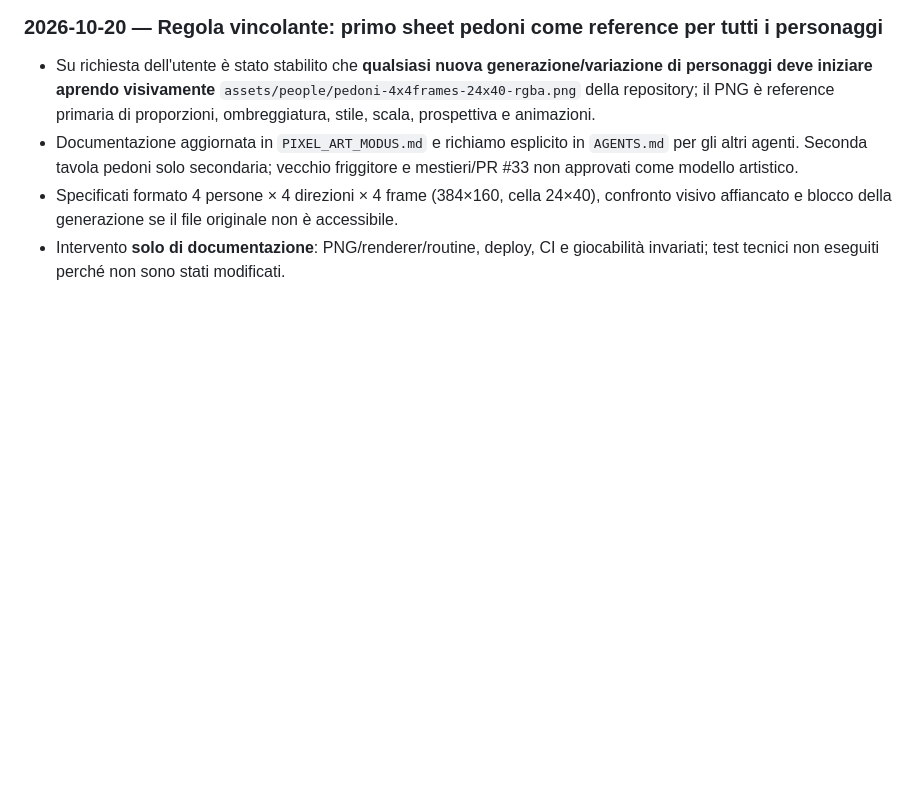
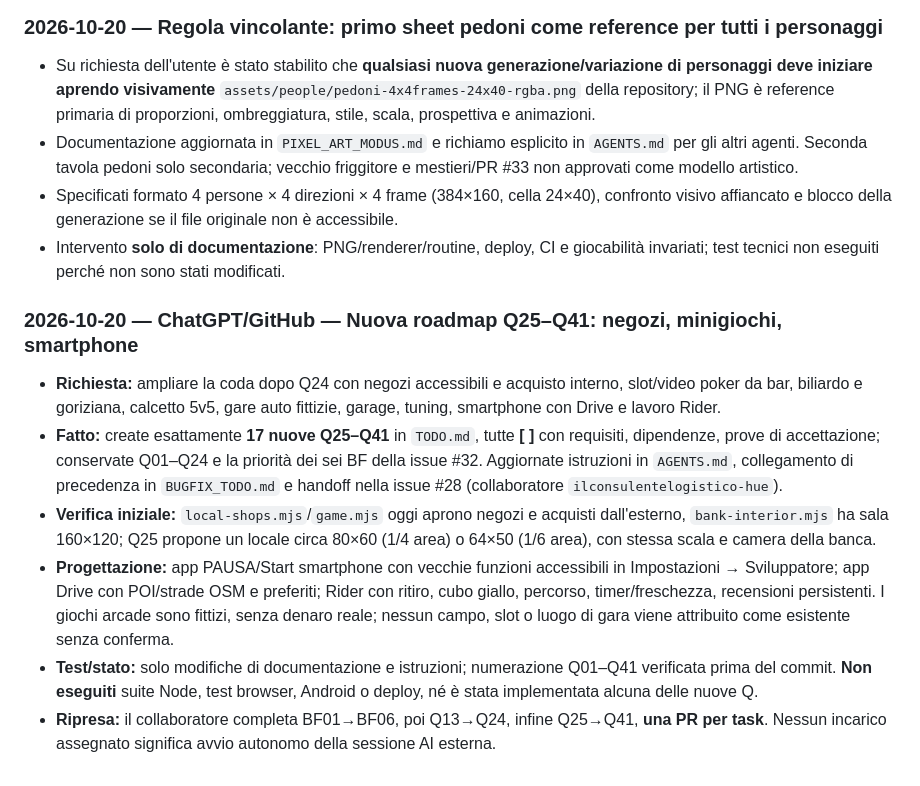
Before and after one commit to CzekUns/Effettokarmagra, a Markdown page: games/gta-melito/WORK_LOG.md, the part around the change. GitHub-like rendering; blank space fills up the shorter version.

Commit message:
docs(gta): log Q25–Q41 roadmap handoff without claiming implementation

```diff
--- a/games/gta-melito/WORK_LOG.md
+++ b/games/gta-melito/WORK_LOG.md
@@ -389,3 +389,12 @@ laude (account `ilconsulentelogistico-hue`) — Q02 collaudata e chiusa
 - Documentazione aggiornata in `PIXEL_ART_MODUS.md` e richiamo esplicito in `AGENTS.md` per gli altri agenti. Seconda tavola pedoni solo secondaria; vecchio friggitore e mestieri/PR #33 non approvati come modello artistico.
 - Specificati formato 4 persone × 4 direzioni × 4 frame (384×160, cella 24×40), confronto visivo affiancato e blocco della generazione se il file originale non è accessibile.
 - Intervento **solo di documentazione**: PNG/renderer/routine, deploy, CI e giocabilità invariati; test tecnici non eseguiti perché non sono stati modificati.
+
+
+### 2026-10-20 — ChatGPT/GitHub — Nuova roadmap Q25–Q41: negozi, minigiochi, smartphone
+- **Richiesta:** ampliare la coda dopo Q24 con negozi accessibili e acquisto interno, slot/video poker da bar, biliardo e goriziana, calcetto 5v5, gare auto fittizie, garage, tuning, smartphone con Drive e lavoro Rider.
+- **Fatto:** create esattamente **17 nuove Q25–Q41** in `TODO.md`, tutte **[ ]** con requisiti, dipendenze, prove di accettazione; conservate Q01–Q24 e la priorità dei sei BF della issue #32. Aggiornate istruzioni in `AGENTS.md`, collegamento di precedenza in `BUGFIX_TODO.md` e handoff nella issue #28 (collaboratore `ilconsulentelogistico-hue`).
+- **Verifica iniziale:** `local-shops.mjs`/`game.mjs` oggi aprono negozi e acquisti dall'esterno, `bank-interior.mjs` ha sala 160×120; Q25 propone un locale circa 80×60 (1/4 area) o 64×50 (1/6 area), con stessa scala e camera della banca.
+- **Progettazione:** app PAUSA/Start smartphone con vecchie funzioni accessibili in Impostazioni → Sviluppatore; app Drive con POI/strade OSM e preferiti; Rider con ritiro, cubo giallo, percorso, timer/freschezza, recensioni persistenti. I giochi arcade sono fittizi, senza denaro reale; nessun campo, slot o luogo di gara viene attribuito come esistente senza conferma.
+- **Test/stato:** solo modifiche di documentazione e istruzioni; numerazione Q01–Q41 verificata prima del commit. **Non eseguiti** suite Node, test browser, Android o deploy, né è stata implementata alcuna delle nuove Q.
+- **Ripresa:** il collaboratore completa BF01→BF06, poi Q13→Q24, infine Q25→Q41, **una PR per task**. Nessun incarico assegnato significa avvio autonomo della sessione AI esterna.
```
